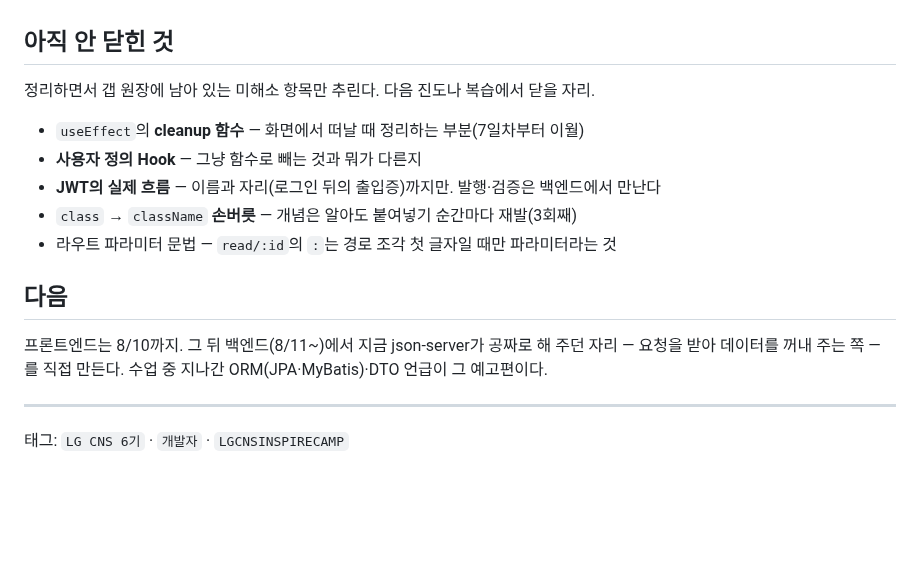
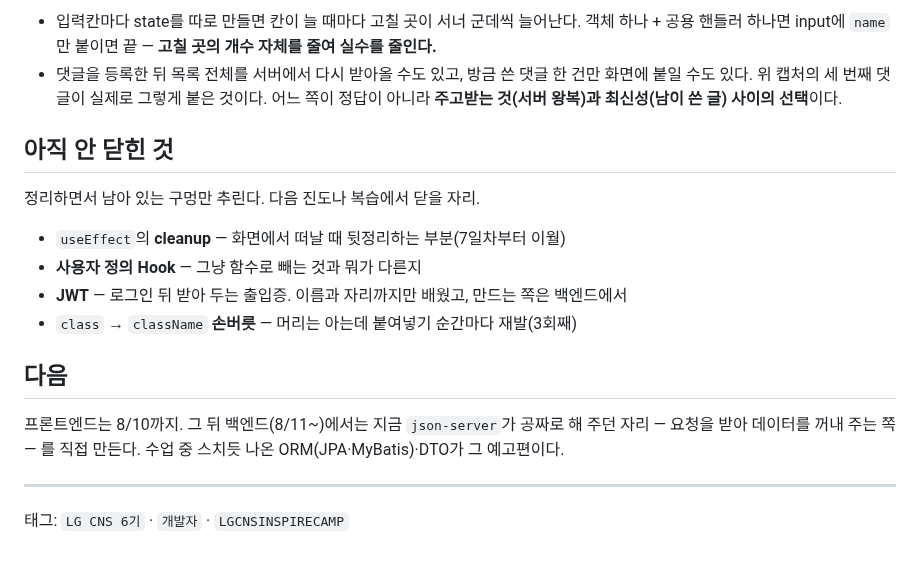
Before and after one commit to bapzzi/LG-CNS-6-TIL, a Markdown page: 정리/리액트-본교육-흐름정리.md, the part around one of its changes. GitHub-like rendering; blank space fills up the shorter version.

```diff
--- a/정리/리액트-본교육-흐름정리.md
+++ b/정리/리액트-본교육-흐름정리.md
@@ -69,17 +99,18 @@ container.innerHTML = items.map(renderCard).join("");
+- 입력칸마다 state를 따로 만들면 칸이 늘 때마다 고칠 곳이 서너 군데씩 늘어난다. 객체 하나 + 공용 핸들러 하나면 input에 `name`만 붙이면 끝 — **고칠 곳의 개수 자체를 줄여 실수를 줄인다.**
+- 댓글을 등록한 뒤 목록 전체를 서버에서 다시 받아올 수도 있고, 방금 쓴 댓글 한 건만 화면에 붙일 수도 있다. 위 캡처의 세 번째 댓글이 실제로 그렇게 붙은 것이다. 어느 쪽이 정답이 아니라 **주고받는 것(서버 왕복)과 최신성(남이 쓴 글) 사이의 선택**이다.
 
 ## 아직 안 닫힌 것
 
-정리하면서 갭 원장에 남아 있는 미해소 항목만 추린다. 다음 진도나 복습에서 닫을 자리.
+정리하면서 남아 있는 구멍만 추린다. 다음 진도나 복습에서 닫을 자리.
 
-- `useEffect`의 **cleanup 함수** — 화면에서 떠날 때 정리하는 부분(7일차부터 이월)
+- `useEffect`의 **cleanup** — 화면에서 떠날 때 뒷정리하는 부분(7일차부터 이월)
 - **사용자 정의 Hook** — 그냥 함수로 빼는 것과 뭐가 다른지
-- **JWT의 실제 흐름** — 이름과 자리(로그인 뒤의 출입증)까지만. 발행·검증은 백엔드에서 만난다
-- `class` → `className` **손버릇** — 개념은 알아도 붙여넣기 순간마다 재발(3회째)
-- 라우트 파라미터 문법 — `read/:id`의 `:`는 경로 조각 첫 글자일 때만 파라미터라는 것
+- **JWT** — 로그인 뒤 받아 두는 출입증. 이름과 자리까지만 배웠고, 만드는 쪽은 백엔드에서
+- `class` → `className` **손버릇** — 머리는 아는데 붙여넣기 순간마다 재발(3회째)
 
 ## 다음
 
-프론트엔드는 8/10까지. 그 뒤 백엔드(8/11~)에서 지금 json-server가 공짜로 해 주던 자리 — 요청을 받아 데이터를 꺼내 주는 쪽 — 를 직접 만든다. 수업 중 지나간 ORM(JPA·MyBatis)·DTO 언급이 그 예고편이다.
+프론트엔드는 8/10까지. 그 뒤 백엔드(8/11~)에서는 지금 `json-server`가 공짜로 해 주던 자리 — 요청을 받아 데이터를 꺼내 주는 쪽 — 를 직접 만든다. 수업 중 스치듯 나온 ORM(JPA·MyBatis)·DTO가 그 예고편이다.
 
 ---
 태그: `LG CNS 6기` · `개발자` · `LGCNSINSPIRECAMP`
```
Also changed, not shown: other parts of 정리/리액트-본교육-흐름정리.md (+71 -41 lines), 정리/images/리액트흐름정리-02-회원가입폼.png (added), 정리/images/리액트흐름정리-03-글보기.png (added).
